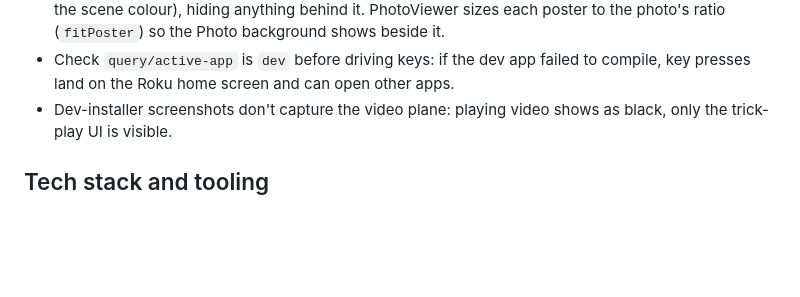
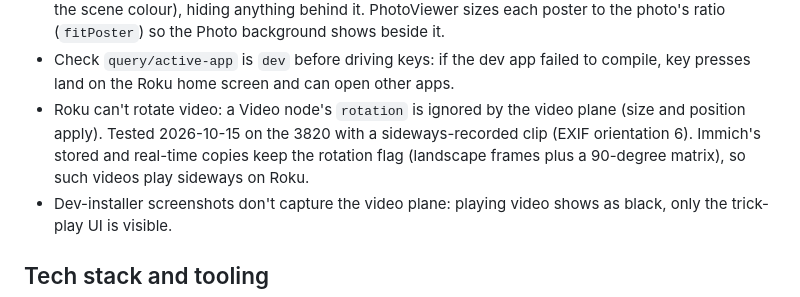
Before and after one commit to apinner/ImmichView, a Markdown page: CLAUDE.md, the part around the change. Drawn GitHub-style; blank space fills up the shorter version.

Commit message:
CLAUDE.md: Roku ignores Video rotation; Immich keeps rotation flags
Co-Authored-By: Claude Opus 5.5 <noreply@anthropic.com>

```diff
--- a/CLAUDE.md
+++ b/CLAUDE.md
@@ -40,6 +40,7 @@ A Roku channel (BrightScript + SceneGraph) that acts as a client for a self-host
 - Some files play as sound over black with no error (VP9 in MP4 on the 3820): the Video node reports `videoFormat` "none". VideoPlayer checks 2 s after playback starts and shows a message. ECP `/query/media-player` shows `video="none"` for these, even for store builds.
 - A Poster with `loadDisplayMode="scaleToFit"` larger than its image draws the empty sides opaque (in the scene colour), hiding anything behind it. PhotoViewer sizes each poster to the photo's ratio (`fitPoster`) so the Photo background shows beside it.
 - Check `query/active-app` is `dev` before driving keys: if the dev app failed to compile, key presses land on the Roku home screen and can open other apps.
+- Roku can't rotate video: a Video node's `rotation` is ignored by the video plane (size and position apply). Tested 2026-10-15 on the 3820 with a sideways-recorded clip (EXIF orientation 6). Immich's stored and real-time copies keep the rotation flag (landscape frames plus a 90-degree matrix), so such videos play sideways on Roku.
 - Dev-installer screenshots don't capture the video plane: playing video shows as black, only the trick-play UI is visible.
 
 ## Tech stack and tooling
```
